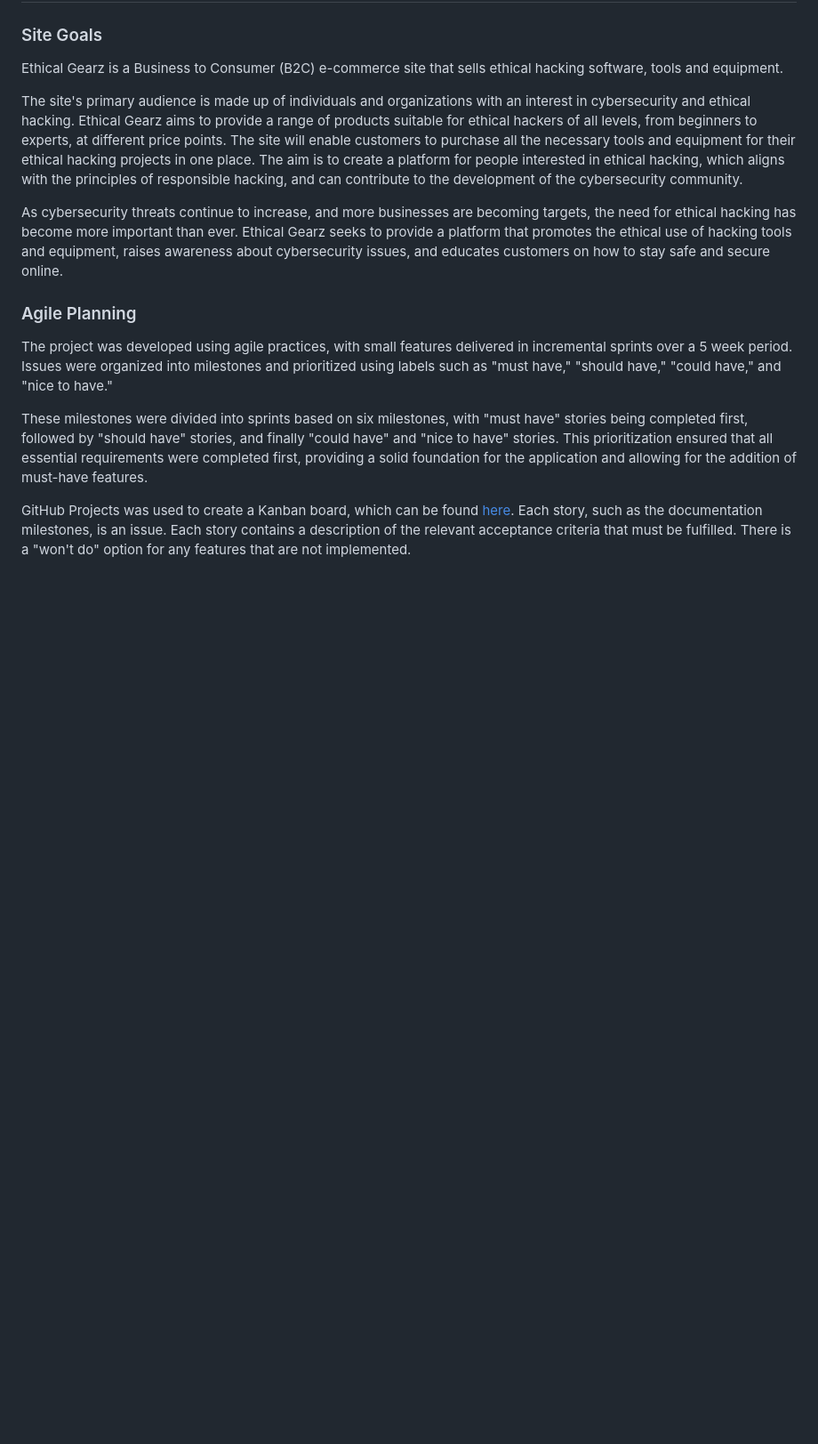
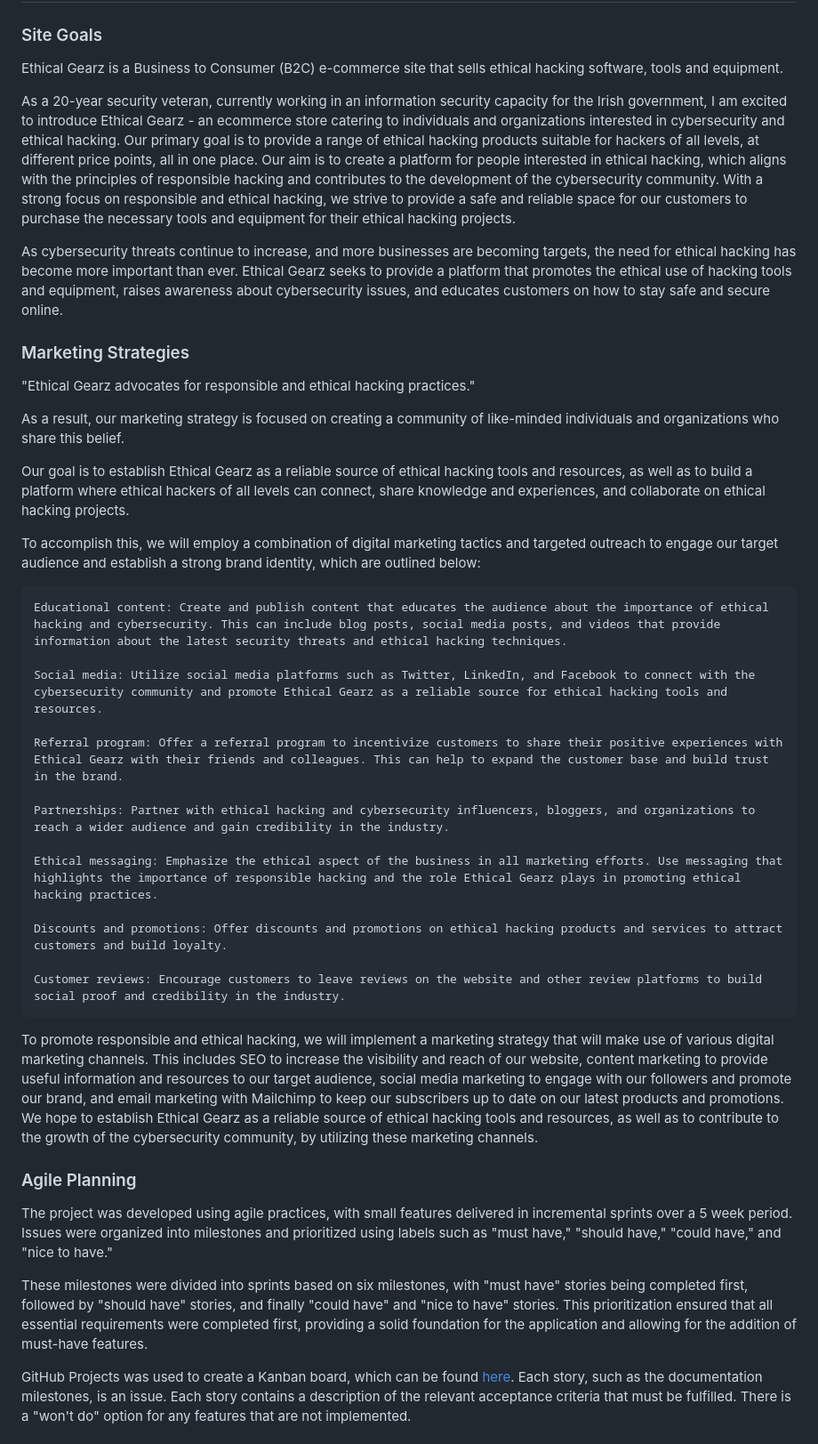
Before and after one commit to mickymacirl/CI-P5-EGZ, a Markdown page: README.md, the part around one of its changes. Shown at 89% size. Rendered like a GitHub page; blank space fills up the shorter version.

Commit message:
readme add marketing strategies

```diff
--- a/README.md
+++ b/README.md
@@ -12,9 +12,37 @@ This was my fifth project for the Code Institute's [Full Stack Software Developm
 
 Ethical Gearz is a Business to Consumer (B2C) e-commerce site that sells ethical hacking software, tools and equipment.
 
-The site's primary audience is made up of individuals and organizations with an interest in cybersecurity and ethical hacking. Ethical Gearz aims to provide a range of products suitable for ethical hackers of all levels, from beginners to experts, at different price points. The site will enable customers to purchase all the necessary tools and equipment for their ethical hacking projects in one place. The aim is to create a platform for people interested in ethical hacking, which aligns with the principles of responsible hacking, and can contribute to the development of the cybersecurity community.
+As a 20-year security veteran, currently working in an information security capacity for the Irish government, I am excited to introduce Ethical Gearz - an ecommerce store catering to individuals and organizations interested in cybersecurity and ethical hacking. Our primary goal is to provide a range of ethical hacking products suitable for hackers of all levels, at different price points, all in one place. Our aim is to create a platform for people interested in ethical hacking, which aligns with the principles of responsible hacking and contributes to the development of the cybersecurity community. With a strong focus on responsible and ethical hacking, we strive to provide a safe and reliable space for our customers to purchase the necessary tools and equipment for their ethical hacking projects.
 
 As cybersecurity threats continue to increase, and more businesses are becoming targets, the need for ethical hacking has become more important than ever. Ethical Gearz seeks to provide a platform that promotes the ethical use of hacking tools and equipment, raises awareness about cybersecurity issues, and educates customers on how to stay safe and secure online.
+
+### Marketing Strategies
+
+"Ethical Gearz advocates for responsible and ethical hacking practices."
+
+As a result, our marketing strategy is focused on creating a community of like-minded individuals and organizations who share this belief.
+
+Our goal is to establish Ethical Gearz as a reliable source of ethical hacking tools and resources, as well as to build a platform where ethical hackers of all levels can connect, share knowledge and experiences, and collaborate on ethical hacking projects.
+
+To accomplish this, we will employ a combination of digital marketing tactics and targeted outreach to engage our target audience and establish a strong brand identity, which are outlined below:
+
+    Educational content: Create and publish content that educates the audience about the importance of ethical hacking and cybersecurity. This can include blog posts, social media posts, and videos that provide information about the latest security threats and ethical hacking techniques.
+
+    Social media: Utilize social media platforms such as Twitter, LinkedIn, and Facebook to connect with the cybersecurity community and promote Ethical Gearz as a reliable source for ethical hacking tools and resources.
+
+    Referral program: Offer a referral program to incentivize customers to share their positive experiences with Ethical Gearz with their friends and colleagues. This can help to expand the customer base and build trust in the brand.
+
+    Partnerships: Partner with ethical hacking and cybersecurity influencers, bloggers, and organizations to reach a wider audience and gain credibility in the industry.
+
+    Ethical messaging: Emphasize the ethical aspect of the business in all marketing efforts. Use messaging that highlights the importance of responsible hacking and the role Ethical Gearz plays in promoting ethical hacking practices.
+
+    Discounts and promotions: Offer discounts and promotions on ethical hacking products and services to attract customers and build loyalty.
+
+    Customer reviews: Encourage customers to leave reviews on the website and other review platforms to build social proof and credibility in the industry.
+
+To promote responsible and ethical hacking, we will implement a marketing strategy that will make use of various digital marketing channels.
+This includes SEO to increase the visibility and reach of our website, content marketing to provide useful information and resources to our target audience, social media marketing to engage with our followers and promote our brand, and email marketing with Mailchimp to keep our subscribers up to date on our latest products and promotions.
+We hope to establish Ethical Gearz as a reliable source of ethical hacking tools and resources, as well as to contribute to the growth of the cybersecurity community, by utilizing these marketing channels.
 
 ### Agile Planning
 
```
Also changed, not shown: other parts of README.md (+2 -2 lines).
